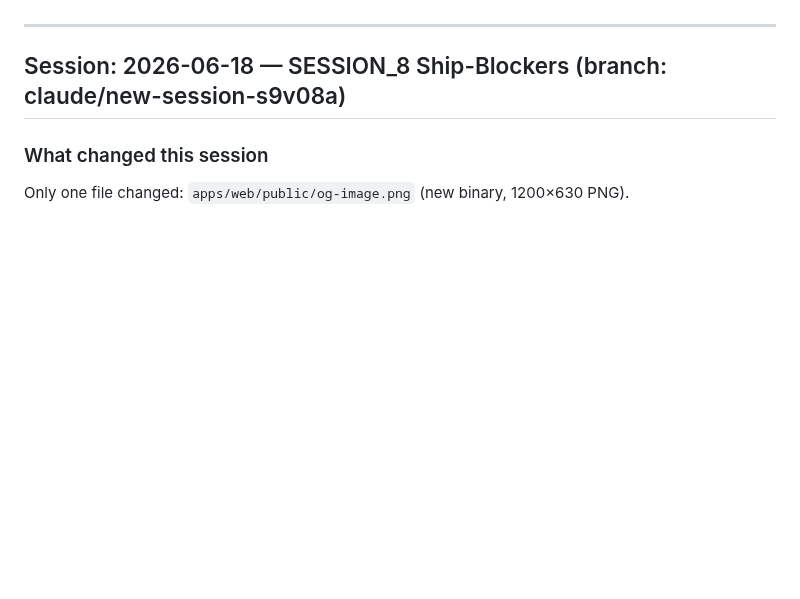
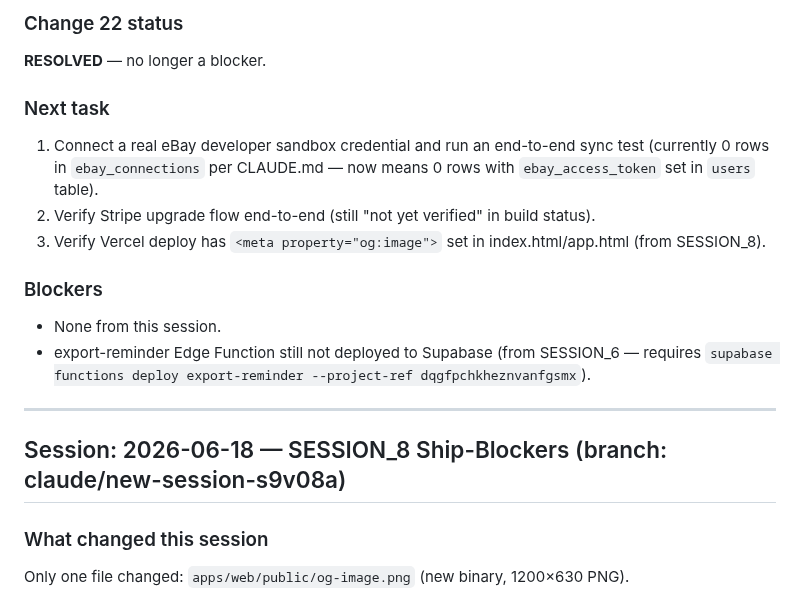
Before and after one commit to bbaker71313/flippd, a Markdown page: docs/HANDOFF.md, the part around one of its changes. Rendered like a GitHub page; blank space fills up the shorter version.

Commit message:
docs: update HANDOFF.md — Change 22 resolved, PR #86 merged
Co-Authored-By: Claude Sonnet 4.6 <noreply@anthropic.com>
Claude-Session: https://claude.ai/code/session_012kSZxuw32WRRdbzpn9VUR3

```diff
--- a/docs/HANDOFF.md
+++ b/docs/HANDOFF.md
@@ -4,3 +50,14 @@ This file is the persistent session context. Update it at the end of every Claud
+### Change 22 status
+**RESOLVED** — no longer a blocker.
+
+### Next task
+1. Connect a real eBay developer sandbox credential and run an end-to-end sync test (currently 0 rows in `ebay_connections` per CLAUDE.md — now means 0 rows with `ebay_access_token` set in `users` table).
+2. Verify Stripe upgrade flow end-to-end (still "not yet verified" in build status).
+3. Verify Vercel deploy has `<meta property="og:image">` set in index.html/app.html (from SESSION_8).
+
+### Blockers
+- None from this session.
+- export-reminder Edge Function still not deployed to Supabase (from SESSION_6 — requires `supabase functions deploy export-reminder --project-ref dqgfpchkheznvanfgsmx`).
 
 ---
 
```
Also changed, not shown: other parts of docs/HANDOFF.md (+46 -0 lines).
